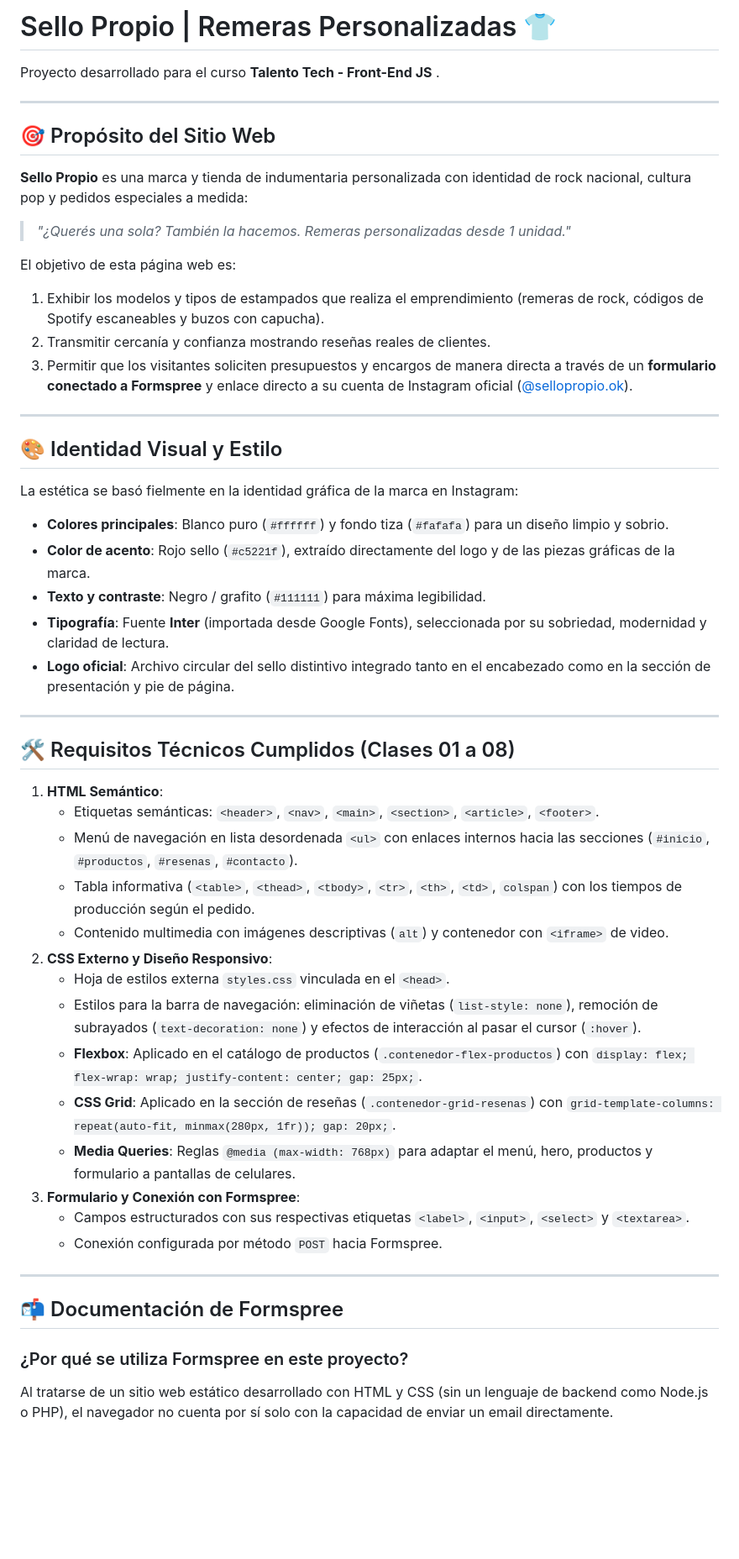
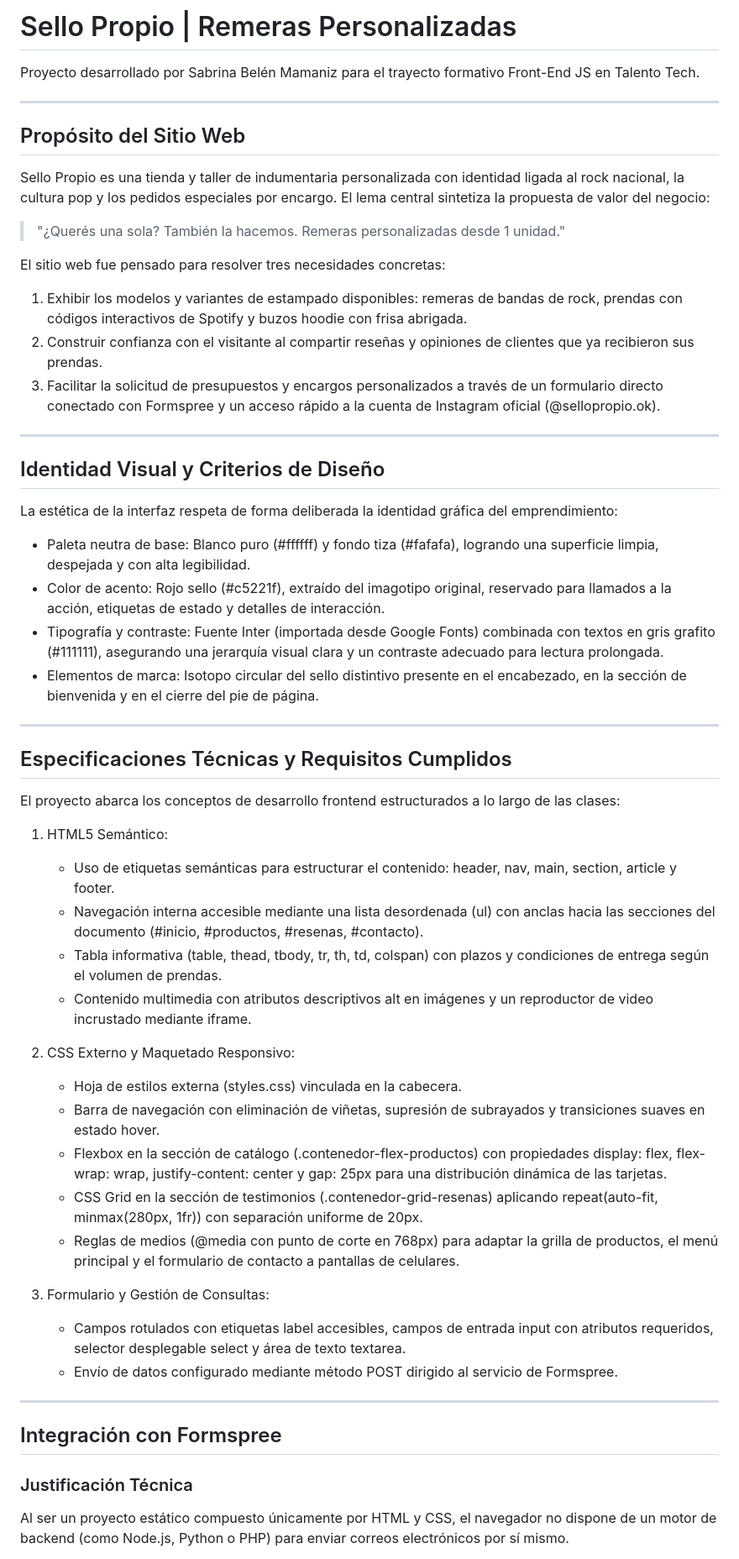
Before and after one commit to SabriiAC/proyecto-final-ecommerce-sabrina-mamaniz, a Markdown page: README.md, the part around one of its changes. Shown at 84% size. Rendered like a GitHub page; blank space fills up the shorter version.

Commit message:
docs: actualizar readme sin emojis y simplificar estructura

```diff
--- a/README.md
+++ b/README.md
@@ -1,53 +1,57 @@
-# Sello Propio | Remeras Personalizadas 👕
+# Sello Propio | Remeras Personalizadas
 
-Proyecto desarrollado para el curso **Talento Tech - Front-End JS** .
+Proyecto desarrollado por Sabrina Belén Mamaniz para el trayecto formativo Front-End JS en Talento Tech.
 
 ---
 
-## 🎯 Propósito del Sitio Web
+## Propósito del Sitio Web
 
-**Sello Propio** es una marca y tienda de indumentaria personalizada con identidad de rock nacional, cultura pop y pedidos especiales a medida:
-> *"¿Querés una sola? También la hacemos. Remeras personalizadas desde 1 unidad."*
+Sello Propio es una tienda y taller de indumentaria personalizada con identidad ligada al rock nacional, la cultura pop y los pedidos especiales por encargo. El lema central sintetiza la propuesta de valor del negocio:
 
-El objetivo de esta página web es:
-1. Exhibir los modelos y tipos de estampados que realiza el emprendimiento (remeras de rock, códigos de Spotify escaneables y buzos con capucha).
-2. Transmitir cercanía y confianza mostrando reseñas reales de clientes.
-3. Permitir que los visitantes soliciten presupuestos y encargos de manera directa a través de un **formulario conectado a Formspree** y enlace directo a su cuenta de Instagram oficial ([@sellopropio.ok](https://www.instagram.com/sellopropio.ok/)).
+> "¿Querés una sola? También la hacemos. Remeras personalizadas desde 1 unidad."
+
+El sitio web fue pensado para resolver tres necesidades concretas:
+1. Exhibir los modelos y variantes de estampado disponibles: remeras de bandas de rock, prendas con códigos interactivos de Spotify y buzos hoodie con frisa abrigada.
+2. Construir confianza con el visitante al compartir reseñas y opiniones de clientes que ya recibieron sus prendas.
+3. Facilitar la solicitud de presupuestos y encargos personalizados a través de un formulario directo conectado con Formspree y un acceso rápido a la cuenta de Instagram oficial (@sellopropio.ok).
 
 ---
 
-## 🎨 Identidad Visual y Estilo
+## Identidad Visual y Criterios de Diseño
 
-La estética se basó fielmente en la identidad gráfica de la marca en Instagram:
-- **Colores principales**: Blanco puro (`#ffffff`) y fondo tiza (`#fafafa`) para un diseño limpio y sobrio.
-- **Color de acento**: Rojo sello (`#c5221f`), extraído directamente del logo y de las piezas gráficas de la marca.
-- **Texto y contraste**: Negro / grafito (`#111111`) para máxima legibilidad.
-- **Tipografía**: Fuente **Inter** (importada desde Google Fonts), seleccionada por su sobriedad, modernidad y claridad de lectura.
-- **Logo oficial**: Archivo circular del sello distintivo integrado tanto en el encabezado como en la sección de presentación y pie de página.
+La estética de la interfaz respeta de forma deliberada la identidad gráfica del emprendimiento:
+- Paleta neutra de base: Blanco puro (#ffffff) y fondo tiza (#fafafa), logrando una superficie limpia, despejada y con alta legibilidad.
+- Color de acento: Rojo sello (#c5221f), extraído del imagotipo original, reservado para llamados a la acción, etiquetas de estado y detalles de interacción.
+- Tipografía y contraste: Fuente Inter (importada desde Google Fonts) combinada con textos en gris grafito (#111111), asegurando una jerarquía visual clara y un contraste adecuado para lectura prolongada.
+- Elementos de marca: Isotopo circular del sello distintivo presente en el encabezado, en la sección de bienvenida y en el cierre del pie de página.
 
 ---
 
-## 🛠️ Requisitos Técnicos Cumplidos (Clases 01 a 08)
+## Especificaciones Técnicas y Requisitos Cumplidos
 
-1. **HTML Semántico**:
-   - Etiquetas semánticas: `<header>`, `<nav>`, `<main>`, `<section>`, `<article>`, `<footer>`.
-   - Menú de navegación en lista desordenada `<ul>` con enlaces internos hacia las secciones (`#inicio`, `#productos`, `#resenas`, `#contacto`).
-   - Tabla informativa (`<table>`, `<thead>`, `<tbody>`, `<tr>`, `<th>`, `<td>`, `colspan`) con los tiempos de producción según el pedido.
-   - Contenido multimedia con imágenes descriptivas (`alt`) y contenedor con `<iframe>` de video.
-2. **CSS Externo y Diseño Responsivo**:
-   - Hoja de estilos externa `styles.css` vinculada en el `<head>`.
-   - Estilos para la barra de navegación: eliminación de viñetas (`list-style: none`), remoción de subrayados (`text-decoration: none`) y efectos de interacción al pasar el cursor (`:hover`).
-   - **Flexbox**: Aplicado en el catálogo de productos (`.contenedor-flex-productos`) con `display: flex; flex-wrap: wrap; justify-content: center; gap: 25px;`.
-   - **CSS Grid**: Aplicado en la sección de reseñas (`.contenedor-grid-resenas`) con `grid-template-columns: repeat(auto-fit, minmax(280px, 1fr)); gap: 20px;`.
-   - **Media Queries**: Reglas `@media (max-width: 768px)` para adaptar el menú, hero, productos y formulario a pantallas de celulares.
-3. **Formulario y Conexión con Formspree**:
-   - Campos estructurados con sus respectivas etiquetas `<label>`, `<input>`, `<select>` y `<textarea>`.
-   - Conexión configurada por método `POST` hacia Formspree.
+El proyecto abarca los conceptos de desarrollo frontend estructurados a lo largo de las clases:
+
+1. HTML5 Semántico:
+   - Uso de etiquetas semánticas para estructurar el contenido: header, nav, main, section, article y footer.
+   - Navegación interna accesible mediante una lista desordenada (ul) con anclas hacia las secciones del documento (#inicio, #productos, #resenas, #contacto).
+   - Tabla informativa (table, thead, tbody, tr, th, td, colspan) con plazos y condiciones de entrega según el volumen de prendas.
+   - Contenido multimedia con atributos descriptivos alt en imágenes y un reproductor de video incrustado mediante iframe.
+
+2. CSS Externo y Maquetado Responsivo:
+   - Hoja de estilos externa (styles.css) vinculada en la cabecera.
+   - Barra de navegación con eliminación de viñetas, supresión de subrayados y transiciones suaves en estado hover.
+   - Flexbox en la sección de catálogo (.contenedor-flex-productos) con propiedades display: flex, flex-wrap: wrap, justify-content: center y gap: 25px para una distribución dinámica de las tarjetas.
+   - CSS Grid en la sección de testimonios (.contenedor-grid-resenas) aplicando repeat(auto-fit, minmax(280px, 1fr)) con separación uniforme de 20px.
+   - Reglas de medios (@media con punto de corte en 768px) para adaptar la grilla de productos, el menú principal y el formulario de contacto a pantallas de celulares.
+
+3. Formulario y Gestión de Consultas:
+   - Campos rotulados con etiquetas label accesibles, campos de entrada input con atributos requeridos, selector desplegable select y área de texto textarea.
+   - Envío de datos configurado mediante método POST dirigido al servicio de Formspree.
 
 ---
 
-## 📬 Documentación de Formspree
+## Integración con Formspree
 
-### ¿Por qué se utiliza Formspree en este proyecto?
-Al tratarse de un sitio web estático desarrollado con HTML y CSS (sin un lenguaje de backend como Node.js o PHP), el navegador no cuenta por sí solo con la capacidad de enviar un email directamente.
+### Justificación Técnica
+Al ser un proyecto estático compuesto únicamente por HTML y CSS, el navegador no dispone de un motor de backend (como Node.js, Python o PHP) para enviar correos electrónicos por sí mismo.
 
```
Also changed, not shown: other parts of README.md (+10 -28 lines).
